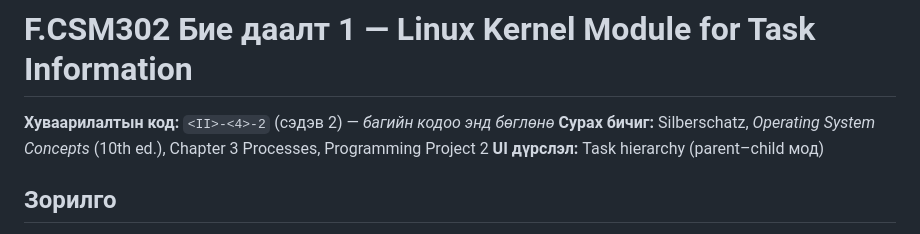
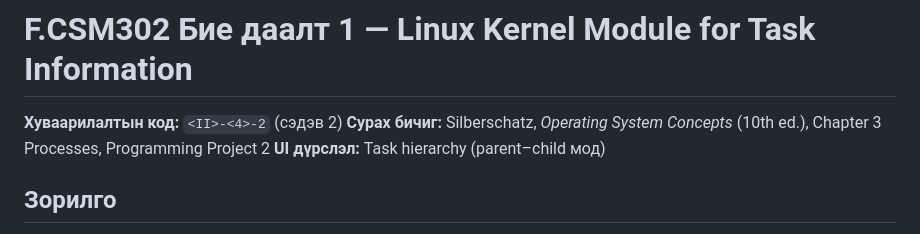
Before and after one commit to temkagg1117-lab/os-bd1, a Markdown page: README.md, the part around the change. Rendered like a GitHub page.

```diff
--- a/README.md
+++ b/README.md
@@ -1,6 +1,6 @@
 # F.CSM302 Бие даалт 1 — Linux Kernel Module for Task Information
 
-**Хуваарилалтын код:** `<II>-<4>-2` (сэдэв 2) — *багийн кодоо энд бөглөнө*
+**Хуваарилалтын код:** `<II>-<4>-2` (сэдэв 2)
 **Сурах бичиг:** Silberschatz, *Operating System Concepts* (10th ed.), Chapter 3 Processes, Programming Project 2
 **UI дүрслэл:** Task hierarchy (parent–child мод)
 
```
